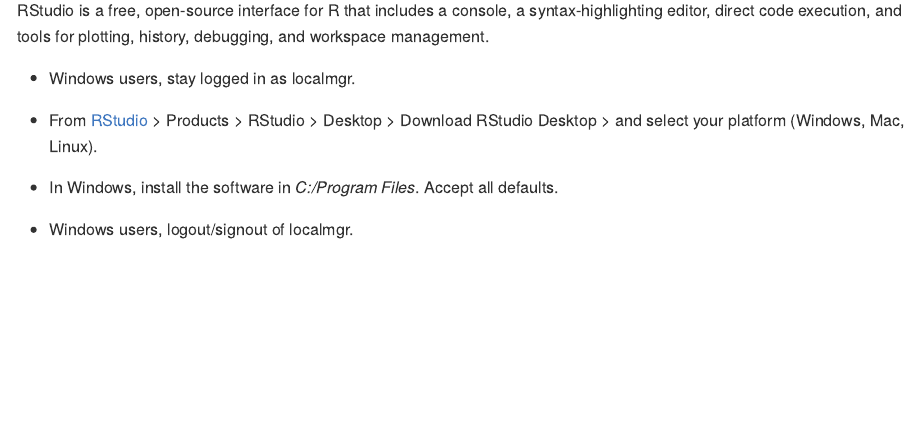
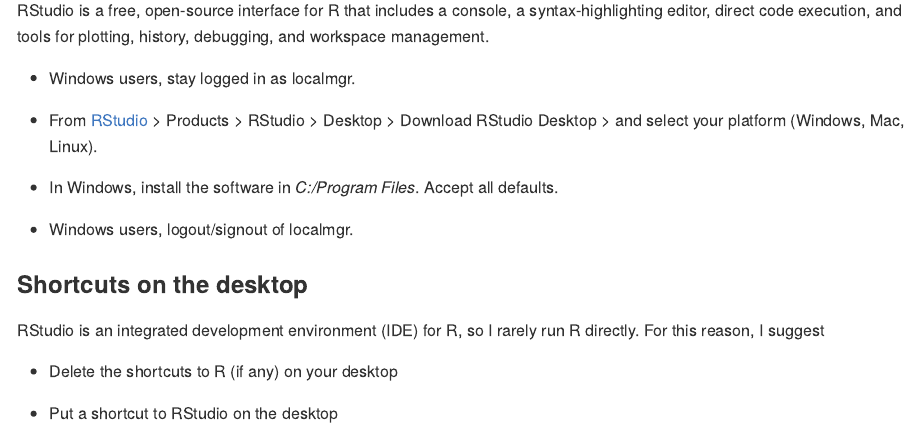
Before and after one commit to DSR-RHIT/install-R-and-RStudio, an R Markdown document (pages/install_R.Rmd): the page in a window 1100 px wide, from 530 px down. The pictures show the output file pages/install_R.md that the author committed with the source, drawn offline in the style of GitHub.

Commit message:
initial commit

```diff
--- a/pages/install_R.Rmd
+++ b/pages/install_R.Rmd
@@ -31,3 +35,13 @@
 - In Windows, install the software in  _C:/Program Files_. Accept all defaults.
 
 - Windows users, logout/signout of localmgr.
+
+
+
+### Shortcuts on the desktop
+
+RStudio is an integrated development environment (IDE) for R, so I rarely run R directly. For this reason, I suggest
+
+- Delete the shortcuts to R (if any) on your desktop
+
+- Put a shortcut to RStudio on the desktop
```
Also changed, not shown: pages/setup_R_project.Rmd (+0 -10 lines), pages/install_R.md, pages/setup_R_project.md, pages/install_R.Rmd (4 more changed lines).
